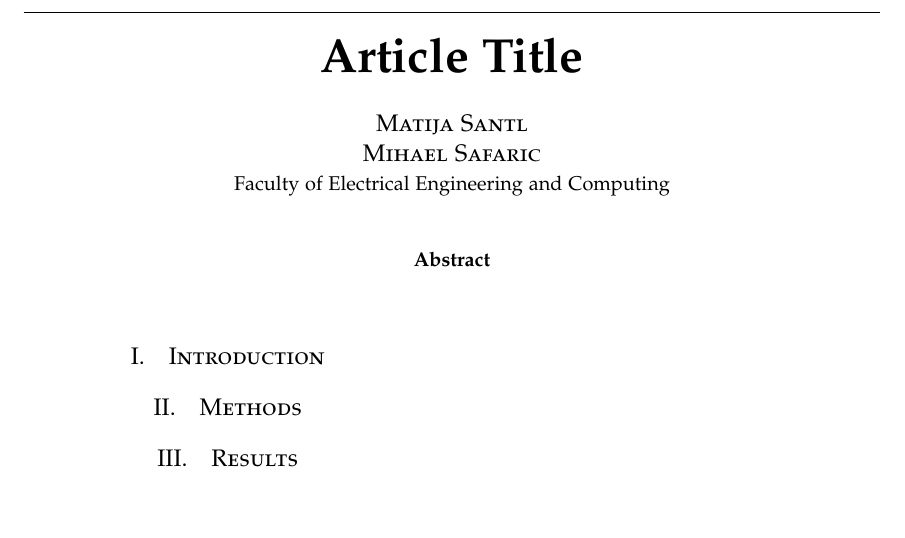
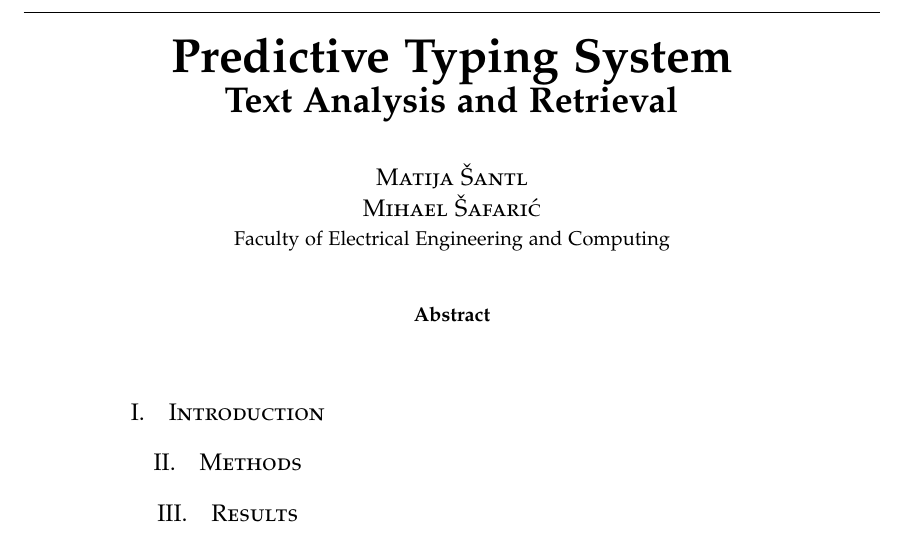
Before and after one commit to msantl/APT, a LaTeX paper (docs/predictive_typing.tex): part of the page, cut at the place of the change. Compiled offline with pdfLaTeX.

Commit message:
Structured the files a little bit

```diff
--- a/predictive_typing.tex
+++ b/docs/predictive_typing.tex
@@ -3,6 +3,7 @@
 \usepackage{lipsum} % Package to generate dummy text throughout this template
 
 \usepackage[sc]{mathpazo} % Use the Palatino font
+\usepackage[utf8]{inputenc}
 \usepackage[T1]{fontenc} % Use 8-bit encoding that has 256 glyphs
 \linespread{1.05} % Line spacing - Palatino needs more space between lines
 \usepackage{microtype} % Slightly tweak font spacing for aesthetics
@@ -37,11 +38,11 @@
 %	TITLE SECTION
 %----------------------------------------------------------------------------------------
 
-\title{\vspace{-15mm}\fontsize{24pt}{10pt}\selectfont\textbf{Article Title}} % Predictive typing
+\title{\vspace{-15mm}\fontsize{24pt}{10pt}\selectfont\textbf{Predictive Typing System \\ \fontsize{18pt}{10pt}\selectfont Text Analysis and Retrieval}} % Predictive typing
 
 \author{
 \large
-\textsc{Matija Santl}\\\textsc{Mihael Safaric}\\
+\textsc{Matija Šantl}\\\textsc{Mihael Šafarić}\\
 \normalsize Faculty of Electrical Engineering and Computing \\
 \vspace{-5mm}
 }
```
Also changed, not shown: docs/predictive_typing.pdf (added), 2 other files.
